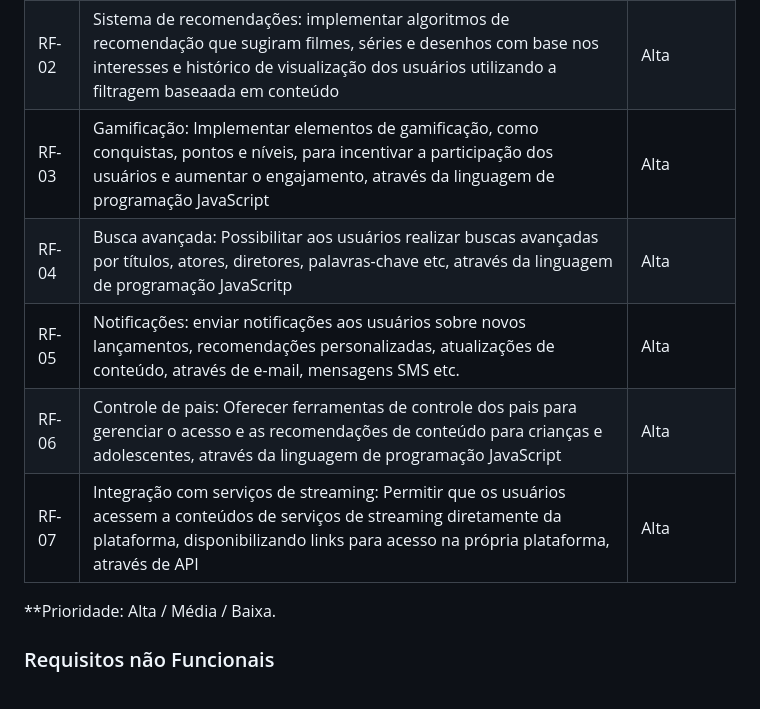
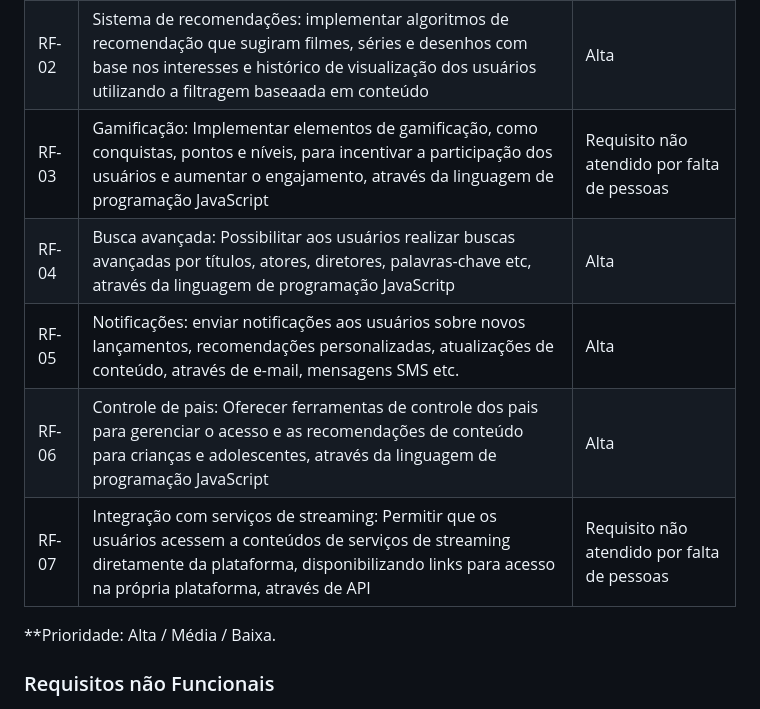
Before and after one commit to ICEI-PUC-Minas-PMV-ADS/pmv-ads-2024-1-e1-proj-web-t6-pmv-ads-2024-1-e1-projeto_entreteniment, a Markdown page: documentos/02-Especificação do Projeto.md, the part around the change. Drawn GitHub-style.

Commit message:
rf 03 e rf 07

```diff
--- a/documentos/02-Especificação do Projeto.md
+++ b/documentos/02-Especificação do Projeto.md
@@ -97,11 +97,11 @@ Matheus
 |-------|---------------------------------|----|
 | RF-01 |  Registro de usuários: Permitir que usuários se cadastrem na plataforma criando contas pessoais para que recebam indicações personalizadas, utilizando Local Storage   | Alta   |
 | RF-02 |  Sistema de recomendações: implementar algoritmos de recomendação que sugiram filmes, séries e desenhos com base nos interesses e histórico de visualização dos usuários utilizando a filtragem baseaada em conteúdo  | Alta   |
-| RF-03 |  Gamificação: Implementar elementos de gamificação, como conquistas, pontos e níveis, para incentivar a participação dos usuários e aumentar o engajamento, através da linguagem de programação JavaScript  | Alta   |
+| RF-03 |  Gamificação: Implementar elementos de gamificação, como conquistas, pontos e níveis, para incentivar a participação dos usuários e aumentar o engajamento, através da linguagem de programação JavaScript  | Requisito não atendido por falta de pessoas |
 | RF-04 |  Busca avançada: Possibilitar aos usuários realizar buscas avançadas por títulos, atores, diretores, palavras-chave etc, através da linguagem de programação JavaScritp  | Alta   |
 | RF-05 |  Notificações: enviar notificações aos usuários sobre novos lançamentos, recomendações personalizadas, atualizações de conteúdo, através de e-mail, mensagens SMS etc.  | Alta   |
 | RF-06 |  Controle de pais: Oferecer ferramentas de controle dos pais para gerenciar o acesso e as recomendações de conteúdo para crianças e adolescentes, através da linguagem de programação JavaScript  | Alta   |
-| RF-07 |  Integração com serviços de streaming: Permitir que os usuários acessem a conteúdos de serviços de streaming diretamente da plataforma, disponibilizando links para acesso na própria plataforma, através de API   | Alta   |
+| RF-07 |  Integração com serviços de streaming: Permitir que os usuários acessem a conteúdos de serviços de streaming diretamente da plataforma, disponibilizando links para acesso na própria plataforma, através de API   | Requisito não atendido por falta de pessoas |
 
 **Prioridade: Alta / Média / Baixa.
 
```
